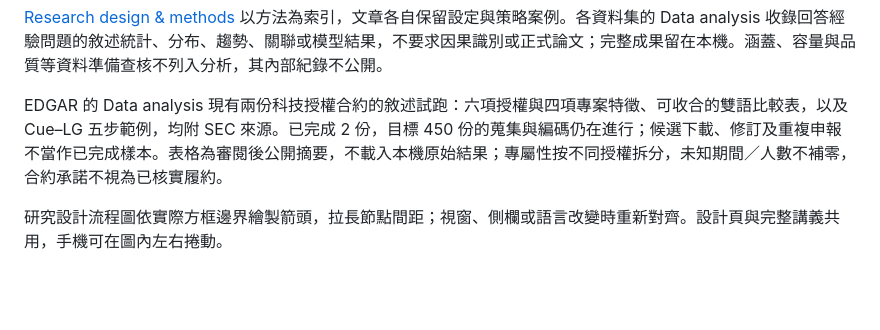
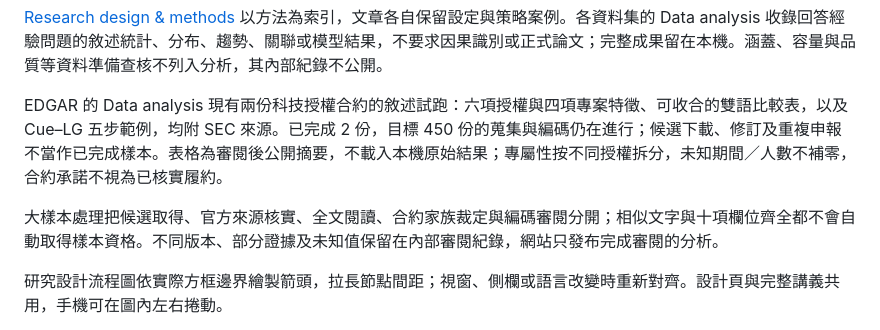
Before and after one commit to YungHsiuLai/arvin-research-studio, a Markdown page: README.md, the part around the change. Drawn GitHub-style; blank space fills up the shorter version.

```diff
--- a/README.md
+++ b/README.md
@@ -34,6 +34,8 @@ EDGAR 的資料表與欄位後另有 Key content／關鍵內容分頁，呈現
 
 EDGAR 的 Data analysis 現有兩份科技授權合約的敘述試跑：六項授權與四項專案特徵、可收合的雙語比較表，以及 Cue–LG 五步範例，均附 SEC 來源。已完成 2 份，目標 450 份的蒐集與編碼仍在進行；候選下載、修訂及重複申報不當作已完成樣本。表格為審閱後公開摘要，不載入本機原始結果；專屬性按不同授權拆分，未知期間／人數不補零，合約承諾不視為已核實履約。
 
+大樣本處理把候選取得、官方來源核實、全文閱讀、合約家族裁定與編碼審閱分開；相似文字與十項欄位齊全都不會自動取得樣本資格。不同版本、部分證據及未知值保留在內部審閱紀錄，網站只發布完成審閱的分析。
+
 研究設計流程圖依實際方框邊界繪製箭頭，拉長節點間距；視窗、側欄或語言改變時重新對齊。設計頁與完整講義共用，手機可在圖內左右捲動。
 
 Farronato–Zervas 設計區塊底部提供完整期刊引用與 DOI，兩種介面保留原文篇名。出版商核對僅確認書目；方法與結果仍依個人講義轉述，不代表已獨立重現或驗證。
```
Also changed, not shown: CHANGELOG.md (+6 -0 lines).
